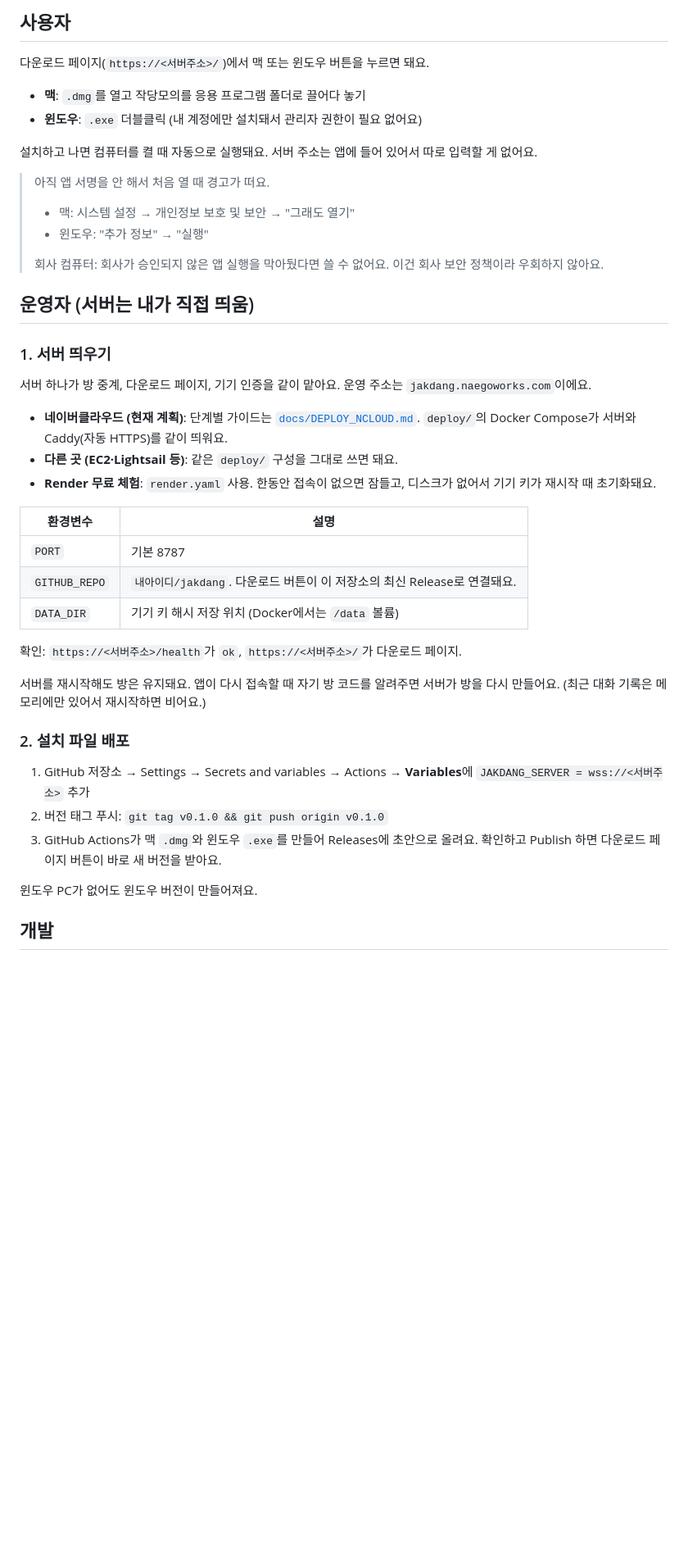
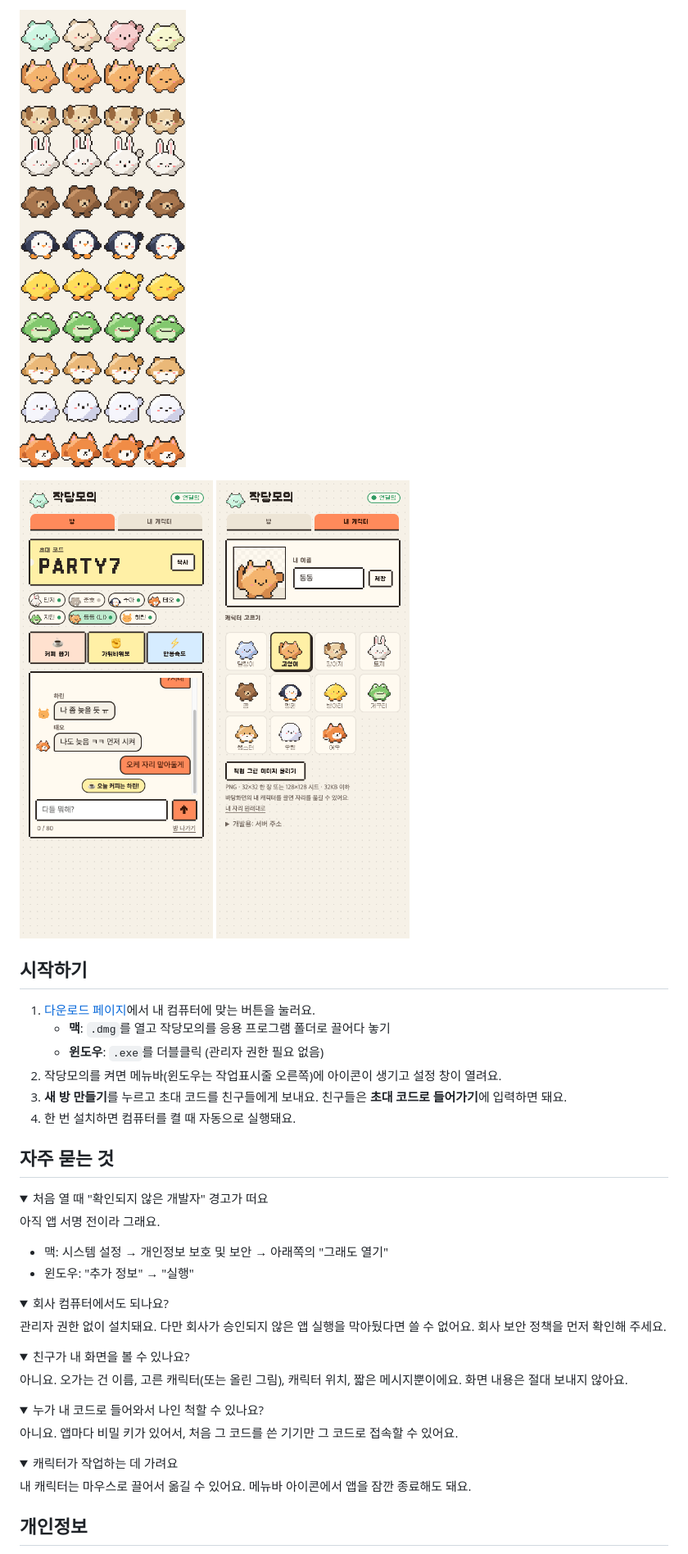
Before and after one commit to Manggae-ko/hitoday, a Markdown page: README.md, the part around one of its changes. Shown at 82% size. GitHub-like rendering; pictures changed too: docs/images/window-character.png (added), docs/images/window-room.png (added); folded sections open; blank space fills up the shorter version.

```diff
--- a/README.md
+++ b/README.md
@@ -27,48 +43,53 @@
 
-## 사용자
+![기본 캐릭터 11종이 가만히·걷기·말하기·졸기 동작을 하는 모습](docs/characters-preview.png)
 
-다운로드 페이지(`https://<서버주소>/`)에서 맥 또는 윈도우 버튼을 누르면 돼요.
+<p>
+  <img src="docs/images/window-room.png" width="300" alt="방 화면: 초대 코드, 멤버, 미니게임 버튼, 대화" />
+  <img src="docs/images/window-character.png" width="300" alt="내 캐릭터 화면: 미리보기, 이름, 캐릭터 고르기" />
+</p>
 
-- **맥**: `.dmg`를 열고 작당모의를 응용 프로그램 폴더로 끌어다 놓기
-- **윈도우**: `.exe` 더블클릭 (내 계정에만 설치돼서 관리자 권한이 필요 없어요)
+## 시작하기
 
-설치하고 나면 컴퓨터를 켤 때 자동으로 실행돼요. 서버 주소는 앱에 들어 있어서 따로 입력할 게 없어요.
+1. [다운로드 페이지](https://jakdang.naegoworks.com)에서 내 컴퓨터에 맞는 버튼을 눌러요.
+   - **맥**: `.dmg`를 열고 작당모의를 응용 프로그램 폴더로 끌어다 놓기
+   - **윈도우**: `.exe`를 더블클릭 (관리자 권한 필요 없음)
+2. 작당모의를 켜면 메뉴바(윈도우는 작업표시줄 오른쪽)에 아이콘이 생기고 설정 창이 열려요.
+3. **새 방 만들기**를 누르고 초대 코드를 친구들에게 보내요. 친구들은 **초대 코드로 들어가기**에 입력하면 돼요.
+4. 한 번 설치하면 컴퓨터를 켤 때 자동으로 실행돼요.
 
-> 아직 앱 서명을 안 해서 처음 열 때 경고가 떠요.
-> - 맥: 시스템 설정 → 개인정보 보호 및 보안 → "그래도 열기"
-> - 윈도우: "추가 정보" → "실행"
->
-> 회사 컴퓨터: 회사가 승인되지 않은 앱 실행을 막아뒀다면 쓸 수 없어요. 이건 회사 보안 정책이라 우회하지 않아요.
+## 자주 묻는 것
 
-## 운영자 (서버는 내가 직접 띄움)
+<details>
+<summary>처음 열 때 "확인되지 않은 개발자" 경고가 떠요</summary>
 
-### 1. 서버 띄우기
+아직 앱 서명 전이라 그래요.
+- 맥: 시스템 설정 → 개인정보 보호 및 보안 → 아래쪽의 "그래도 열기"
+- 윈도우: "추가 정보" → "실행"
+</details>
 
-서버 하나가 방 중계, 다운로드 페이지, 기기 인증을 같이 맡아요. 운영 주소는 `jakdang.naegoworks.com`이에요.
+<details>
+<summary>회사 컴퓨터에서도 되나요?</summary>
 
-- **네이버클라우드 (현재 계획)**: 단계별 가이드는 [`docs/DEPLOY_NCLOUD.md`](docs/DEPLOY_NCLOUD.md).
-  `deploy/`의 Docker Compose가 서버와 Caddy(자동 HTTPS)를 같이 띄워요.
-- **다른 곳 (EC2·Lightsail 등)**: 같은 `deploy/` 구성을 그대로 쓰면 돼요.
-- **Render 무료 체험**: `render.yaml` 사용. 한동안 접속이 없으면 잠들고, 디스크가 없어서 기기 키가 재시작 때 초기화돼요.
+관리자 권한 없이 설치돼요. 다만 회사가 승인되지 않은 앱 실행을 막아뒀다면 쓸 수 없어요. 회사 보안 정책을 먼저 확인해 주세요.
+</details>
 
-| 환경변수 | 설명 |
-| --- | --- |
-| `PORT` | 기본 8787 |
-| `GITHUB_REPO` | `내아이디/jakdang`. 다운로드 버튼이 이 저장소의 최신 Release로 연결돼요. |
-| `DATA_DIR` | 기기 키 해시 저장 위치 (Docker에서는 `/data` 볼륨) |
+<details>
+<summary>친구가 내 화면을 볼 수 있나요?</summary>
 
-확인: `https://<서버주소>/health`가 `ok`, `https://<서버주소>/`가 다운로드 페이지.
+아니요. 오가는 건 이름, 고른 캐릭터(또는 올린 그림), 캐릭터 위치, 짧은 메시지뿐이에요. 화면 내용은 절대 보내지 않아요.
+</details>
 
-서버를 재시작해도 방은 유지돼요. 앱이 다시 접속할 때 자기 방 코드를 알려주면 서버가 방을 다시 만들어요.
-(최근 대화 기록은 메모리에만 있어서 재시작하면 비어요.)
+<details>
+<summary>누가 내 코드로 들어와서 나인 척할 수 있나요?</summary>
 
-### 2. 설치 파일 배포
+아니요. 앱마다 비밀 키가 있어서, 처음 그 코드를 쓴 기기만 그 코드로 접속할 수 있어요.
+</details>
 
-1. GitHub 저장소 → Settings → Secrets and variables → Actions → **Variables**에 `JAKDANG_SERVER = wss://<서버주소>` 추가
-2. 버전 태그 푸시: `git tag v0.1.0 && git push origin v0.1.0`
-3. GitHub Actions가 맥 `.dmg`와 윈도우 `.exe`를 만들어 Releases에 초안으로 올려요. 확인하고 Publish 하면 다운로드 페이지 버튼이 바로 새 버전을 받아요.
+<details>
+<summary>캐릭터가 작업하는 데 가려요</summary>
 
-윈도우 PC가 없어도 윈도우 버전이 만들어져요.
+내 캐릭터는 마우스로 끌어서 옮길 수 있어요. 메뉴바 아이콘에서 앱을 잠깐 종료해도 돼요.
+</details>
 
-## 개발
+## 개인정보
 
```
Also changed, not shown: other parts of README.md (+39 -68 lines), docs/DEVELOPMENT.md (added, +81 -0 lines), docs/images/desktop-room.png (added), docs/images/game-lottery.png (added), docs/images/icon-128.png (added).
